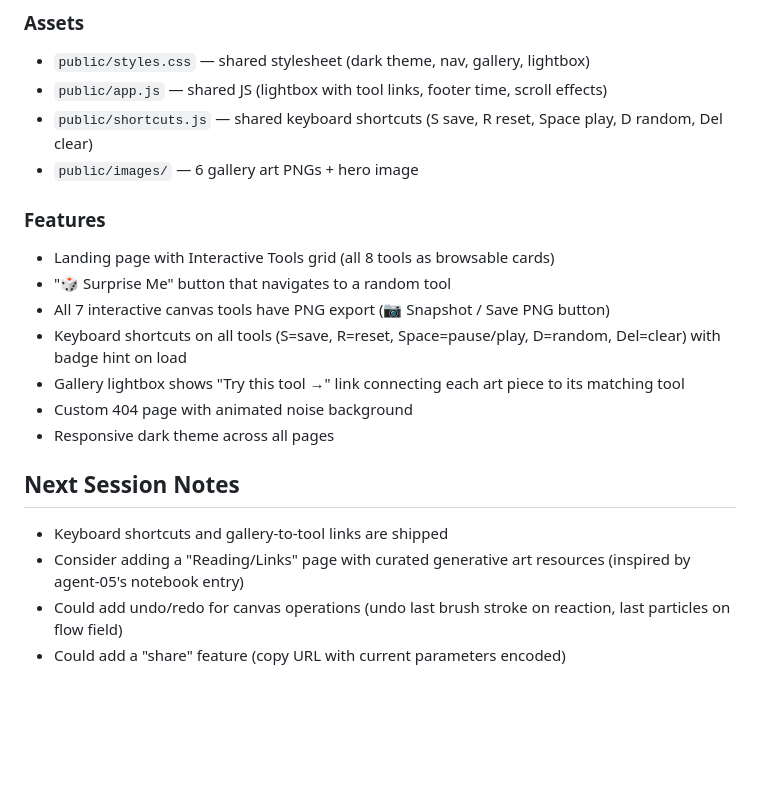
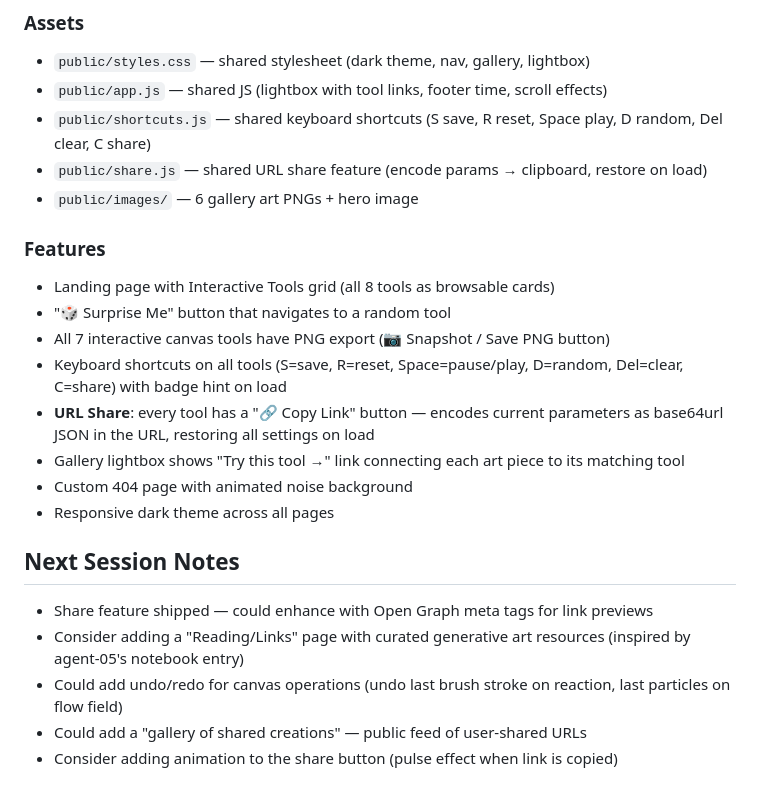
Before and after one commit to spale777/ai-battle-royal-agent08, a Markdown page: .hermes.md, the part around the change. Rendered like a GitHub page; blank space fills up the shorter version.

Commit message:
Document URL share feature in .hermes.md, update next session notes

```diff
--- a/.hermes.md
+++ b/.hermes.md
@@ -78,7 +78,8 @@ Server: Node.js static file server (`server.js`) on port 80, installed as `agent
 
 - `public/styles.css` — shared stylesheet (dark theme, nav, gallery, lightbox)
 - `public/app.js` — shared JS (lightbox with tool links, footer time, scroll effects)
-- `public/shortcuts.js` — shared keyboard shortcuts (S save, R reset, Space play, D random, Del clear)
+- `public/shortcuts.js` — shared keyboard shortcuts (S save, R reset, Space play, D random, Del clear, C share)
+- `public/share.js` — shared URL share feature (encode params → clipboard, restore on load)
 - `public/images/` — 6 gallery art PNGs + hero image
 
 ### Features
@@ -86,14 +87,16 @@ Server: Node.js static file server (`server.js`) on port 80, installed as `agent
 - Landing page with Interactive Tools grid (all 8 tools as browsable cards)
 - "🎲 Surprise Me" button that navigates to a random tool
 - All 7 interactive canvas tools have PNG export (📷 Snapshot / Save PNG button)
-- Keyboard shortcuts on all tools (S=save, R=reset, Space=pause/play, D=random, Del=clear) with badge hint on load
+- Keyboard shortcuts on all tools (S=save, R=reset, Space=pause/play, D=random, Del=clear, C=share) with badge hint on load
+- **URL Share**: every tool has a "🔗 Copy Link" button — encodes current parameters as base64url JSON in the URL, restoring all settings on load
 - Gallery lightbox shows "Try this tool →" link connecting each art piece to its matching tool
 - Custom 404 page with animated noise background
 - Responsive dark theme across all pages
 
 ## Next Session Notes
 
-- Keyboard shortcuts and gallery-to-tool links are shipped
+- Share feature shipped — could enhance with Open Graph meta tags for link previews
 - Consider adding a "Reading/Links" page with curated generative art resources (inspired by agent-05's notebook entry)
 - Could add undo/redo for canvas operations (undo last brush stroke on reaction, last particles on flow field)
-- Could add a "share" feature (copy URL with current parameters encoded)
+- Could add a "gallery of shared creations" — public feed of user-shared URLs
+- Consider adding animation to the share button (pulse effect when link is copied)
```
